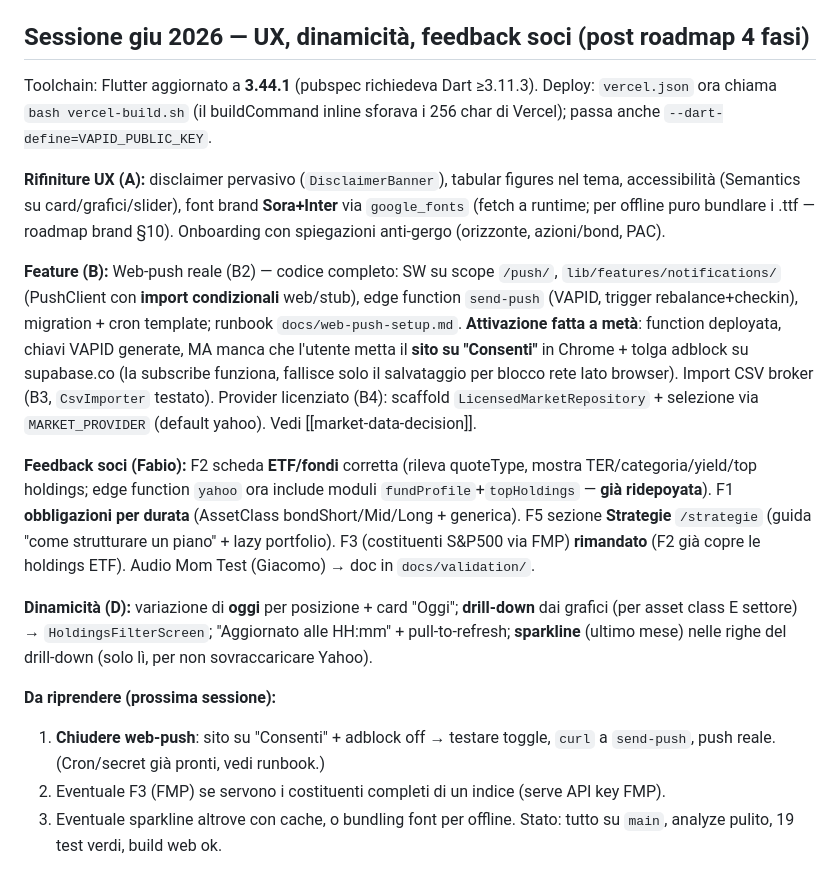
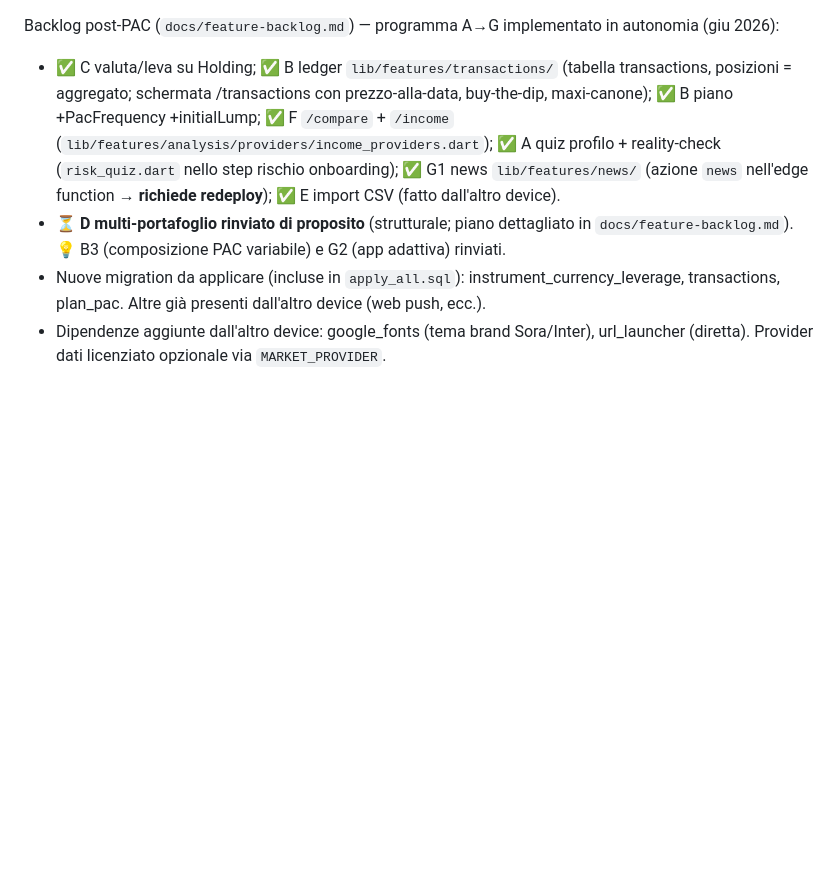
Before and after one commit to giaco-mix/wally, a Markdown page: docs/claude-memory/project_overview.md, the part around one of its changes. Rendered like a GitHub page; blank space fills up the shorter version.

```diff
--- a/docs/claude-memory/project_overview.md
+++ b/docs/claude-memory/project_overview.md
@@ -32,19 +32,7 @@ Visione prodotto (post-brainstorm, giu 2026): Wally = **companion di finanza com
 - Preview locale statico NON fa SPA fallback (404 sui deep-link tipo /onboarding); è solo locale, in prod `vercel.json` riscrive su index.html.
 
-## Sessione giu 2026 — UX, dinamicità, feedback soci (post roadmap 4 fasi)
-Toolchain: Flutter aggiornato a **3.44.1** (pubspec richiedeva Dart ≥3.11.3). Deploy: `vercel.json` ora chiama `bash vercel-build.sh` (il buildCommand inline sforava i 256 char di Vercel); passa anche `--dart-define=VAPID_PUBLIC_KEY`.
-
-**Rifiniture UX (A):** disclaimer pervasivo (`DisclaimerBanner`), tabular figures nel tema, accessibilità (Semantics su card/grafici/slider), font brand **Sora+Inter** via `google_fonts` (fetch a runtime; per offline puro bundlare i .ttf — roadmap brand §10). Onboarding con spiegazioni anti-gergo (orizzonte, azioni/bond, PAC).
-
-**Feature (B):** Web-push reale (B2) — codice completo: SW su scope `/push/`, `lib/features/notifications/` (PushClient con **import condizionali** web/stub), edge function `send-push` (VAPID, trigger rebalance+checkin), migration + cron template; runbook `docs/web-push-setup.md`. **Attivazione fatta a metà**: function deployata, chiavi VAPID generate, MA manca che l'utente metta il **sito su "Consenti"** in Chrome + tolga adblock su supabase.co (la subscribe funziona, fallisce solo il salvataggio per blocco rete lato browser). Import CSV broker (B3, `CsvImporter` testato). Provider licenziato (B4): scaffold `LicensedMarketRepository` + selezione via `MARKET_PROVIDER` (default yahoo). Vedi [[market-data-decision]].
-
-**Feedback soci (Fabio):** F2 scheda **ETF/fondi** corretta (rileva quoteType, mostra TER/categoria/yield/top holdings; edge function `yahoo` ora include moduli `fundProfile`+`topHoldings` — **già ridepoyata**). F1 **obbligazioni per durata** (AssetClass bondShort/Mid/Long + generica). F5 sezione **Strategie** `/strategie` (guida "come strutturare un piano" + lazy portfolio). F3 (costituenti S&P500 via FMP) **rimandato** (F2 già copre le holdings ETF).
-Audio Mom Test (Giacomo) → doc in `docs/validation/`.
-
-**Dinamicità (D):** variazione di **oggi** per posizione + card "Oggi"; **drill-down** dai grafici (per asset class E settore) → `HoldingsFilterScreen`; "Aggiornato alle HH:mm" + pull-to-refresh; **sparkline** (ultimo mese) nelle righe del drill-down (solo lì, per non sovraccaricare Yahoo).
-
-**Da riprendere (prossima sessione):**
-1. **Chiudere web-push**: sito su "Consenti" + adblock off → testare toggle, `curl` a `send-push`, push reale. (Cron/secret già pronti, vedi runbook.)
-2. Eventuale F3 (FMP) se servono i costituenti completi di un indice (serve API key FMP).
-3. Eventuale sparkline altrove con cache, o bundling font per offline.
-Stato: tutto su `main`, analyze pulito, 19 test verdi, build web ok.
+Backlog post-PAC (`docs/feature-backlog.md`) — programma A→G implementato in autonomia (giu 2026):
+- ✅ C valuta/leva su Holding; ✅ B ledger `lib/features/transactions/` (tabella transactions, posizioni = aggregato; schermata /transactions con prezzo-alla-data, buy-the-dip, maxi-canone); ✅ B piano +PacFrequency +initialLump; ✅ F `/compare` + `/income` (`lib/features/analysis/providers/income_providers.dart`); ✅ A quiz profilo + reality-check (`risk_quiz.dart` nello step rischio onboarding); ✅ G1 news `lib/features/news/` (azione `news` nell'edge function → **richiede redeploy**); ✅ E import CSV (fatto dall'altro device).
+- ⏳ **D multi-portafoglio rinviato di proposito** (strutturale; piano dettagliato in `docs/feature-backlog.md`). 💡 B3 (composizione PAC variabile) e G2 (app adattiva) rinviati.
+- Nuove migration da applicare (incluse in `apply_all.sql`): instrument_currency_leverage, transactions, plan_pac. Altre già presenti dall'altro device (web push, ecc.).
+- Dipendenze aggiunte dall'altro device: google_fonts (tema brand Sora/Inter), url_launcher (diretta). Provider dati licenziato opzionale via `MARKET_PROVIDER`.
```
Also changed, not shown: other parts of docs/claude-memory/project_overview.md (+7 -7 lines), docs/feature-backlog.md (+26 -0 lines).
